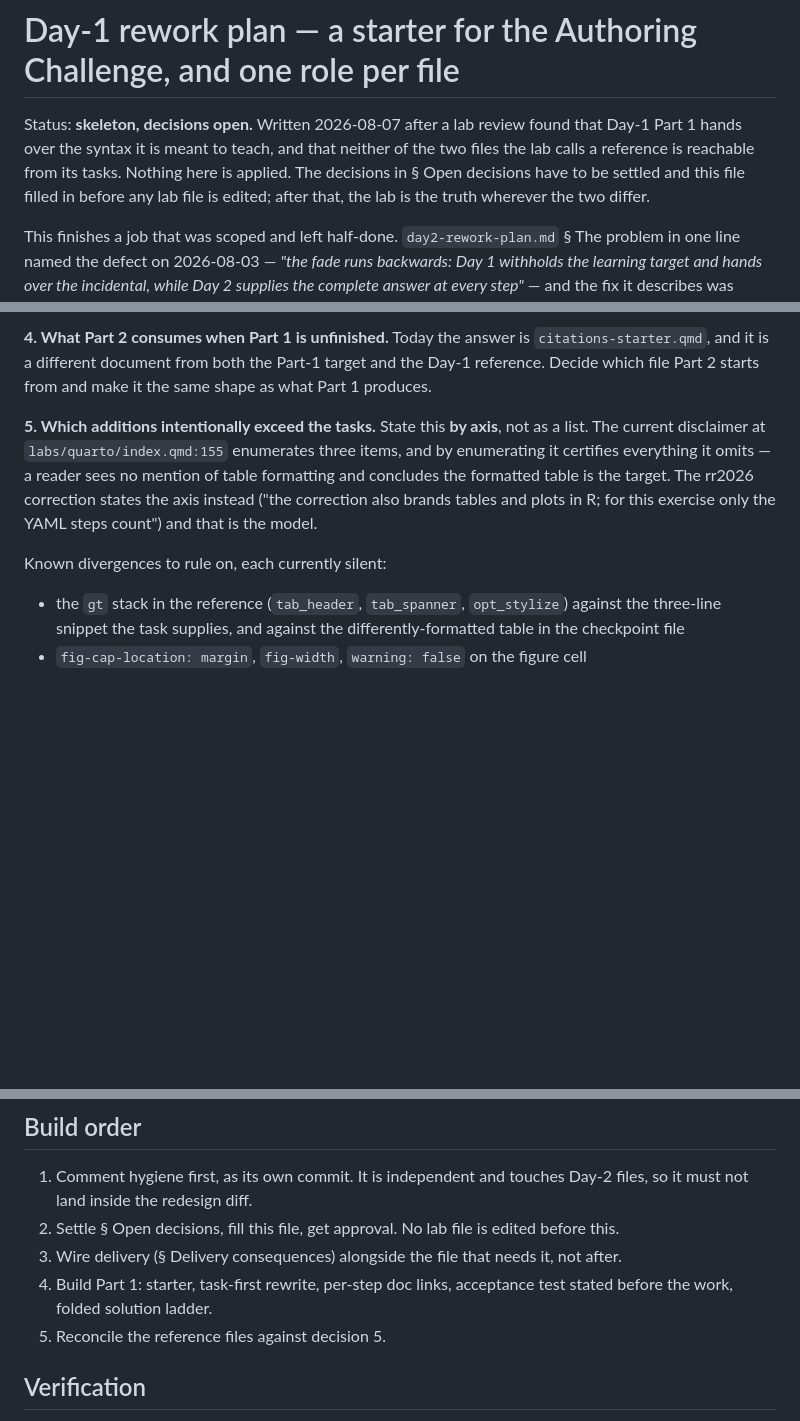
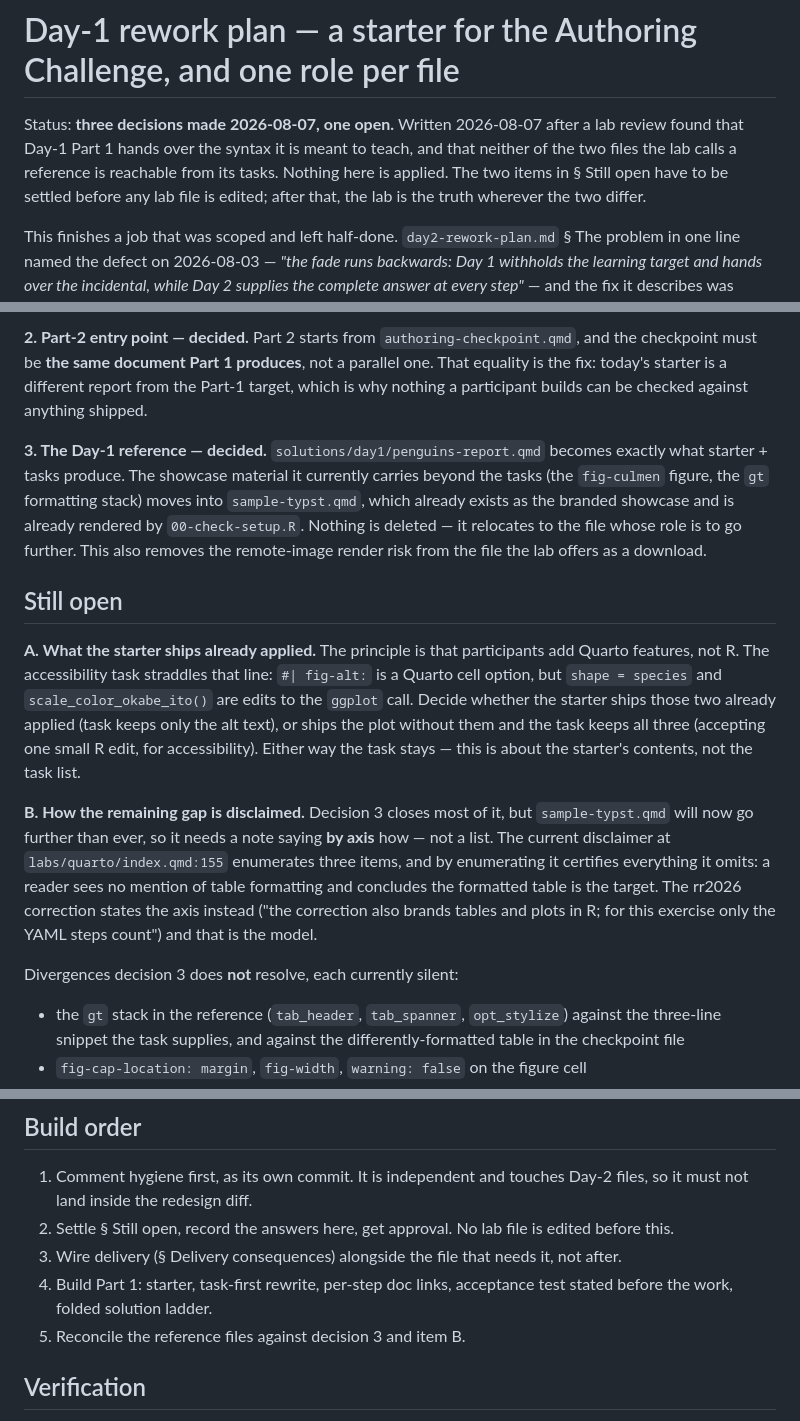
Before and after one commit to cderv/raukr-2026-quarto, a Markdown page: .claude/references/day1-rework-plan.md, 3 parts joined by grey strips. Drawn GitHub-style; blank space fills up the shorter version.

```diff
--- a/.claude/references/day1-rework-plan.md
+++ b/.claude/references/day1-rework-plan.md
@@ -1,10 +1,10 @@
 # Day-1 rework plan — a starter for the Authoring Challenge, and one role per file
 
-Status: **skeleton, decisions open.** Written 2026-08-07 after a lab review found that Day-1 Part 1
+Status: **three decisions made 2026-08-07, one open.** Written 2026-08-07 after a lab review found that Day-1 Part 1
 hands over the syntax it is meant to teach, and that neither of the two files the lab calls a
-reference is reachable from its tasks. Nothing here is applied. The decisions in § Open decisions
-have to be settled and this file filled in before any lab file is edited; after that, the lab is the
-truth wherever the two differ.
+reference is reachable from its tasks. Nothing here is applied. The two items in § Still open
+have to be settled before any lab file is edited; after that, the lab is the truth wherever the two
+differ.
 
 This finishes a job that was scoped and left half-done. `day2-rework-plan.md` § The problem in one
 line named the defect on 2026-08-03 — *"the fade runs backwards: Day 1 withholds the learning target
@@ -96,15 +91,33 @@ equation, so a participant who skips it and picks the checkpoint up gets it done
 
-**4. What Part 2 consumes when Part 1 is unfinished.** Today the answer is
-`citations-starter.qmd`, and it is a different document from both the Part-1 target and the Day-1
-reference. Decide which file Part 2 starts from and make it the same shape as what Part 1 produces.
+**2. Part-2 entry point — decided.** Part 2 starts from `authoring-checkpoint.qmd`, and the
+checkpoint must be **the same document Part 1 produces**, not a parallel one. That equality is the
+fix: today's starter is a different report from the Part-1 target, which is why nothing a participant
+builds can be checked against anything shipped.
 
-**5. Which additions intentionally exceed the tasks.** State this **by axis**, not as a list. The
-current disclaimer at `labs/quarto/index.qmd:155` enumerates three items, and by enumerating it
-certifies everything it omits — a reader sees no mention of table formatting and concludes the
-formatted table is the target. The rr2026 correction states the axis instead ("the correction also
-brands tables and plots in R; for this exercise only the YAML steps count") and that is the model.
+**3. The Day-1 reference — decided.** `solutions/day1/penguins-report.qmd` becomes exactly what
+starter + tasks produce. The showcase material it currently carries beyond the tasks (the `fig-culmen`
+figure, the `gt` formatting stack) moves into `sample-typst.qmd`, which already exists as the branded
+showcase and is already rendered by `00-check-setup.R`. Nothing is deleted — it relocates to the file
+whose role is to go further. This also removes the remote-image render risk from the file the lab
+offers as a download.
 
-Known divergences to rule on, each currently silent:
+## Still open
+
+**A. What the starter ships already applied.** The principle is that participants add Quarto
+features, not R. The accessibility task straddles that line: `#| fig-alt:` is a Quarto cell option,
+but `shape = species` and `scale_color_okabe_ito()` are edits to the `ggplot` call. Decide whether the
+starter ships those two already applied (task keeps only the alt text), or ships the plot without them
+and the task keeps all three (accepting one small R edit, for accessibility). Either way the task
+stays — this is about the starter's contents, not the task list.
+
+**B. How the remaining gap is disclaimed.** Decision 3 closes most of it, but `sample-typst.qmd`
+will now go further than ever, so it needs a note saying **by axis** how — not a list. The current
+disclaimer at `labs/quarto/index.qmd:155` enumerates three items, and by enumerating it certifies
+everything it omits: a reader sees no mention of table formatting and concludes the formatted table
+is the target. The rr2026 correction states the axis instead ("the correction also brands tables and
+plots in R; for this exercise only the YAML steps count") and that is the model.
+
+Divergences decision 3 does **not** resolve, each currently silent:
 
 - the `gt` stack in the reference (`tab_header`, `tab_spanner`, `opt_stylize`) against the three-line
   snippet the task supplies, and against the differently-formatted table in the checkpoint file
@@ -140,11 +153,11 @@ already names three of these; the rest are the ones a rename reaches that an add
 
 1. Comment hygiene first, as its own commit. It is independent and touches Day-2 files, so it must
    not land inside the redesign diff.
-2. Settle § Open decisions, fill this file, get approval. No lab file is edited before this.
+2. Settle § Still open, record the answers here, get approval. No lab file is edited before this.
 3. Wire delivery (§ Delivery consequences) alongside the file that needs it, not after.
 4. Build Part 1: starter, task-first rewrite, per-step doc links, acceptance test stated before the
    work, folded solution ladder.
-5. Reconcile the reference files against decision 5.
+5. Reconcile the reference files against decision 3 and item B.
 
 ## Verification
 
```
Also changed, not shown: other parts of .claude/references/day1-rework-plan.md (+21 -26 lines).
